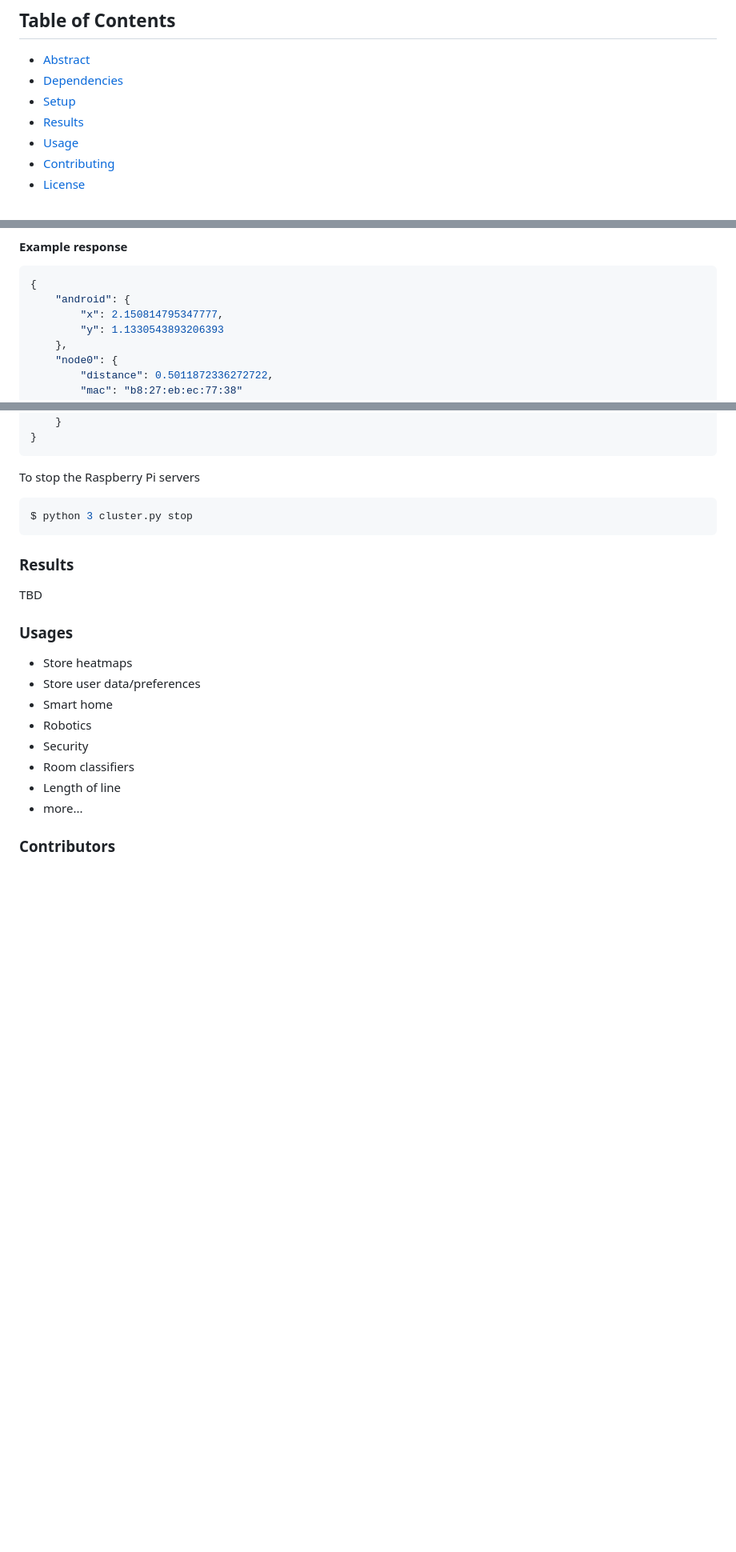
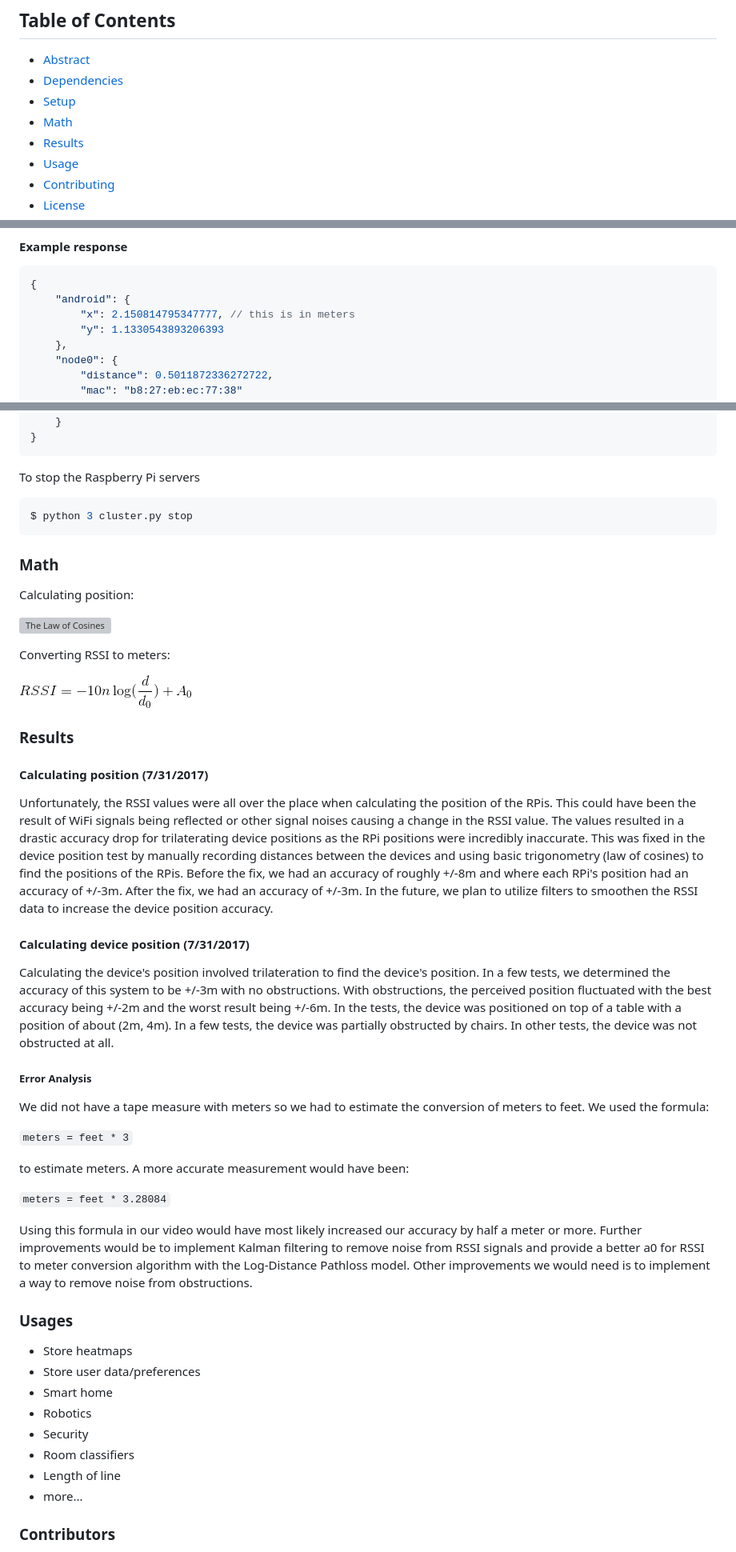
Before and after one commit to DevinMui/LoafTriangle, a Markdown page: README.md, 3 parts joined by grey strips. Shown: that part at 80% size. GitHub-like rendering; pictures changed too: logDistancePathlossModel.gif (added); blank space fills up the shorter version; grey boxes are pictures that could not be loaded.

````diff
--- a/README.md
+++ b/README.md
@@ -7,6 +7,7 @@
 * [Abstract](#abstract)
 * [Dependencies](#dependencies)
 * [Setup](#setup)
+* [Math](#math)
 * [Results](#results)
 * [Usage](#usage)
 * [Contributing](#Contributing)
@@ -44,7 +45,7 @@ Visit `http://localhost:3000/track` to look at the JSON response (distance is re
 ```json
 {
     "android": {
-        "x": 2.150814795347777,
+        "x": 2.150814795347777, // this is in meters
         "y": 1.1330543893206393
     },
     "node0": {
@@ -68,9 +69,37 @@ To stop the Raspberry Pi servers
 $ python 3 cluster.py stop
 ```
 
+### Math
+
+Calculating position:
+
+[![The Law of Cosines](lawOfCosines.gif)](lawOfCosines.gif)
+
+Converting RSSI to meters:
+
+[![Log Distance Pathloss Model](logDistancePathlossModel.gif)](logDistancePathlossModel.gif)
+
 ### Results
 
-TBD
+#### Calculating position (7/31/2017)
+
+Unfortunately, the RSSI values were all over the place when calculating the position of the RPis. This could have been the result of WiFi signals being reflected or other signal noises causing a change in the RSSI value. The values resulted in a drastic accuracy drop for trilaterating device positions as the RPi positions were incredibly inaccurate. This was fixed in the device position test by manually recording distances between the devices and using basic trigonometry (law of cosines) to find the positions of the RPis. Before the fix, we had an accuracy of roughly +/-8m and where each RPi's position had an accuracy of +/-3m. After the fix, we had an accuracy of +/-3m. In the future, we plan to utilize filters to smoothen the RSSI data to increase the device position accuracy.
+
+#### Calculating device position (7/31/2017)
+
+Calculating the device's position involved trilateration to find the device's position. In a few tests, we determined the accuracy of this system to be +/-3m with no obstructions. With obstructions, the perceived position fluctuated with the best accuracy being +/-2m and the worst result being +/-6m. In the tests, the device was positioned on top of a table with a position of about (2m, 4m). In a few tests, the device was partially obstructed by chairs. In other tests, the device was not obstructed at all.
+
+##### Error Analysis
+
+We did not have a tape measure with meters so we had to estimate the conversion of meters to feet. We used the formula:
+
+`meters = feet * 3`
+
+to estimate meters. A more accurate measurement would have been:
+
+`meters = feet * 3.28084`
+
+Using this formula in our video would have most likely increased our accuracy by half a meter or more. Further improvements would be to implement Kalman filtering to remove noise from RSSI signals and provide a better a0 for RSSI to meter conversion algorithm with the Log-Distance Pathloss model. Other improvements we would need is to implement a way to remove noise from obstructions.
 
 ### Usages
 
````
Also changed, not shown: lawofCosines.gif (added).
